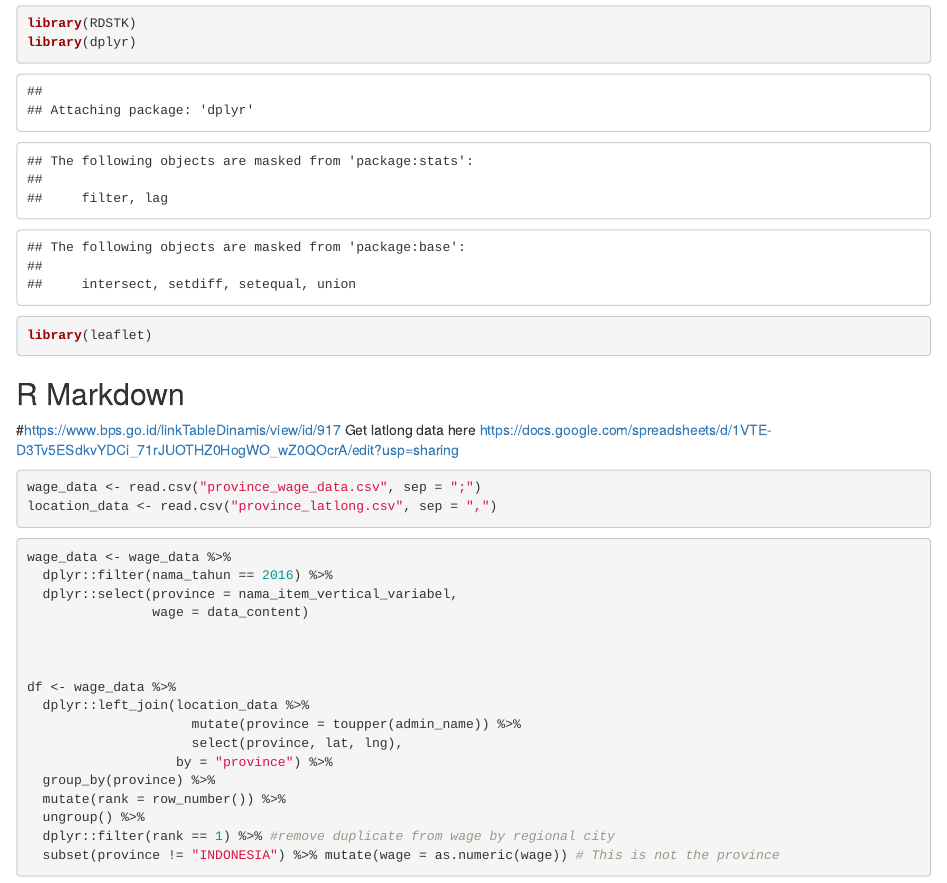
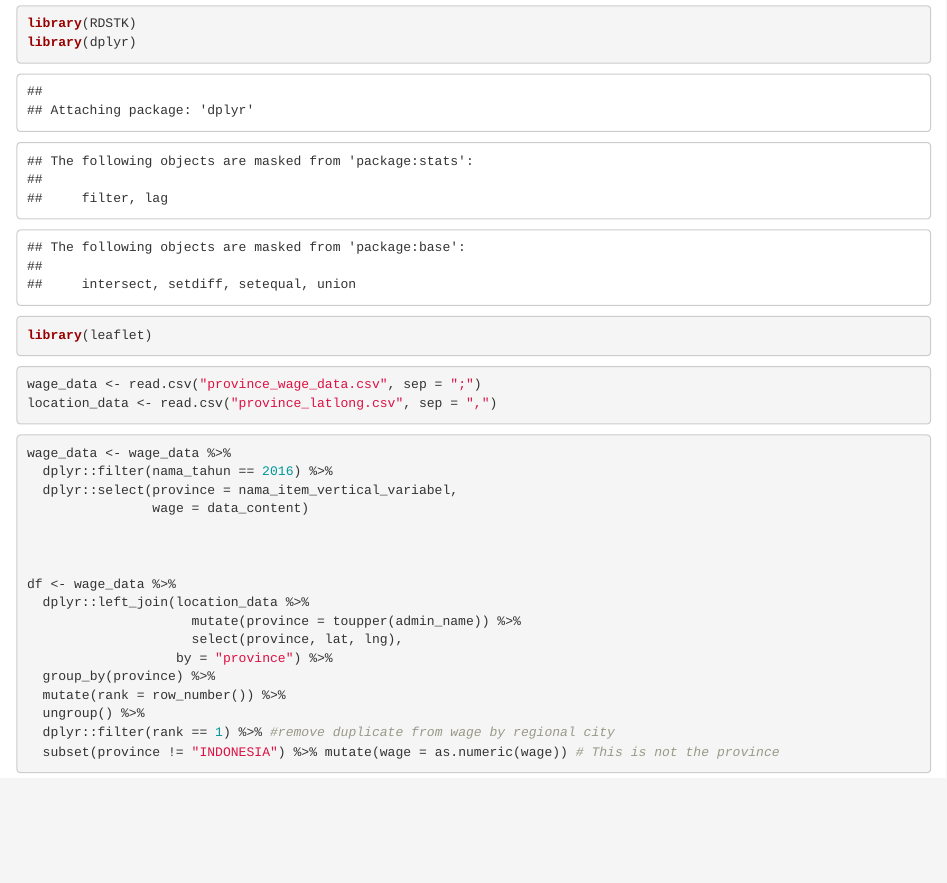
Before and after one commit to sarumaha/indonesia-regional-wage-map, an R Markdown document (map_indo_minimum_regional_wage.Rmd): the page in a window 1100 px wide, from 70 px down. Rendered offline with R 4.5, knitr and Pandoc, with nearby package versions; some code elsewhere in the file could not run offline.

Commit message:
remove comments

````diff
--- a/map_indo_minimum_regional_wage.Rmd
+++ b/map_indo_minimum_regional_wage.Rmd
@@ -9,13 +9,9 @@ library(dplyr)
 library(leaflet)
 ```
 
-## R Markdown
-#https://www.bps.go.id/linkTableDinamis/view/id/917
-Get latlong data here https://docs.google.com/spreadsheets/d/1VTE-D3Tv5ESdkvYDCi_71rJUOTHZ0HogWO_wZ0QOcrA/edit?usp=sharing
-
 
 ```{r,echo=FALSE,comment=NA,results='hide'}
-  setwd("/Users/yogisharo/Documents/GitHub/indonesia-regional-wage-map/")
+setwd("/Users/yogisharo/Documents/GitHub/indonesia-regional-wage-map/")
 ```
 
 ```{r Import Data}
````
Also changed, not shown: map_indo_minimum_regional_wage.Rmd (2 more changed lines).
